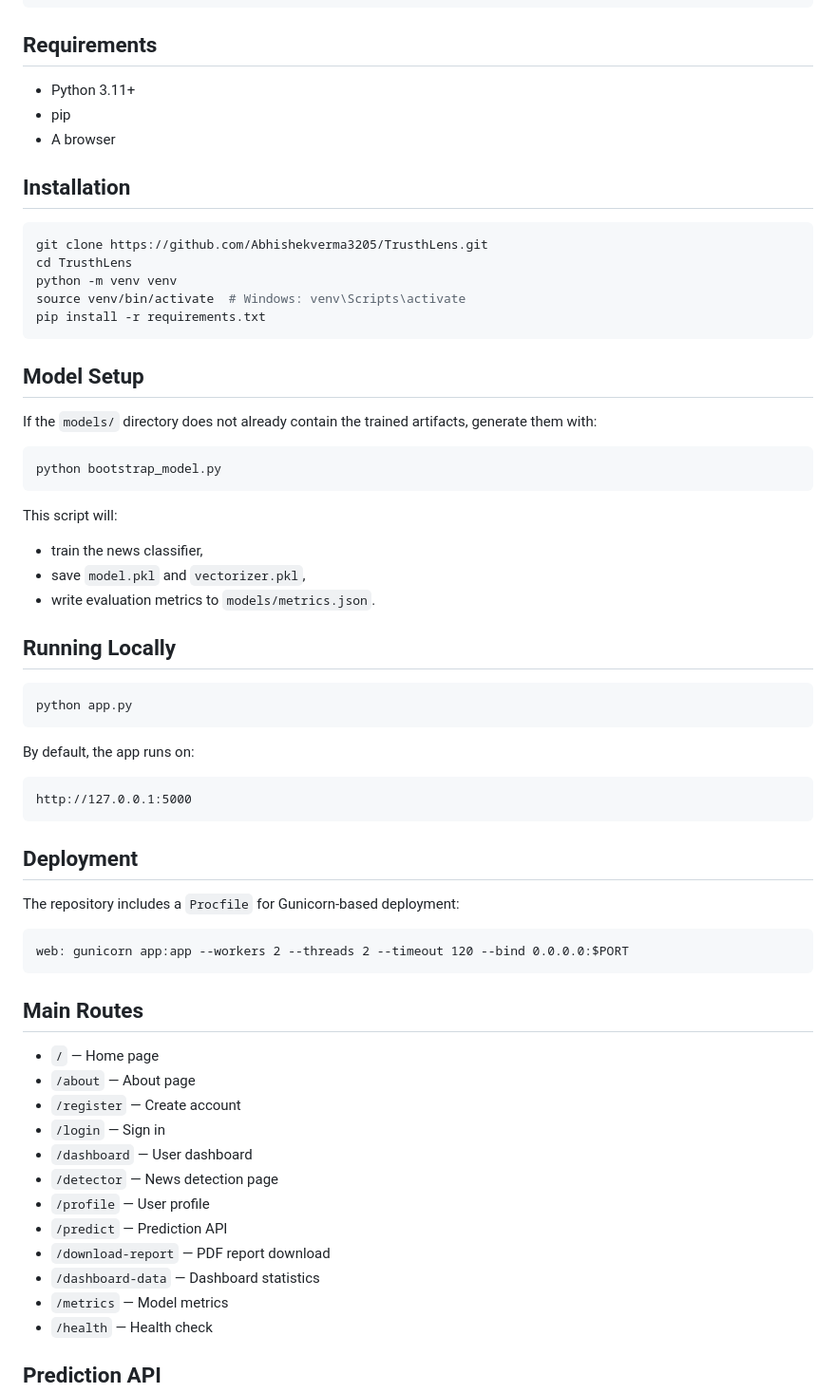
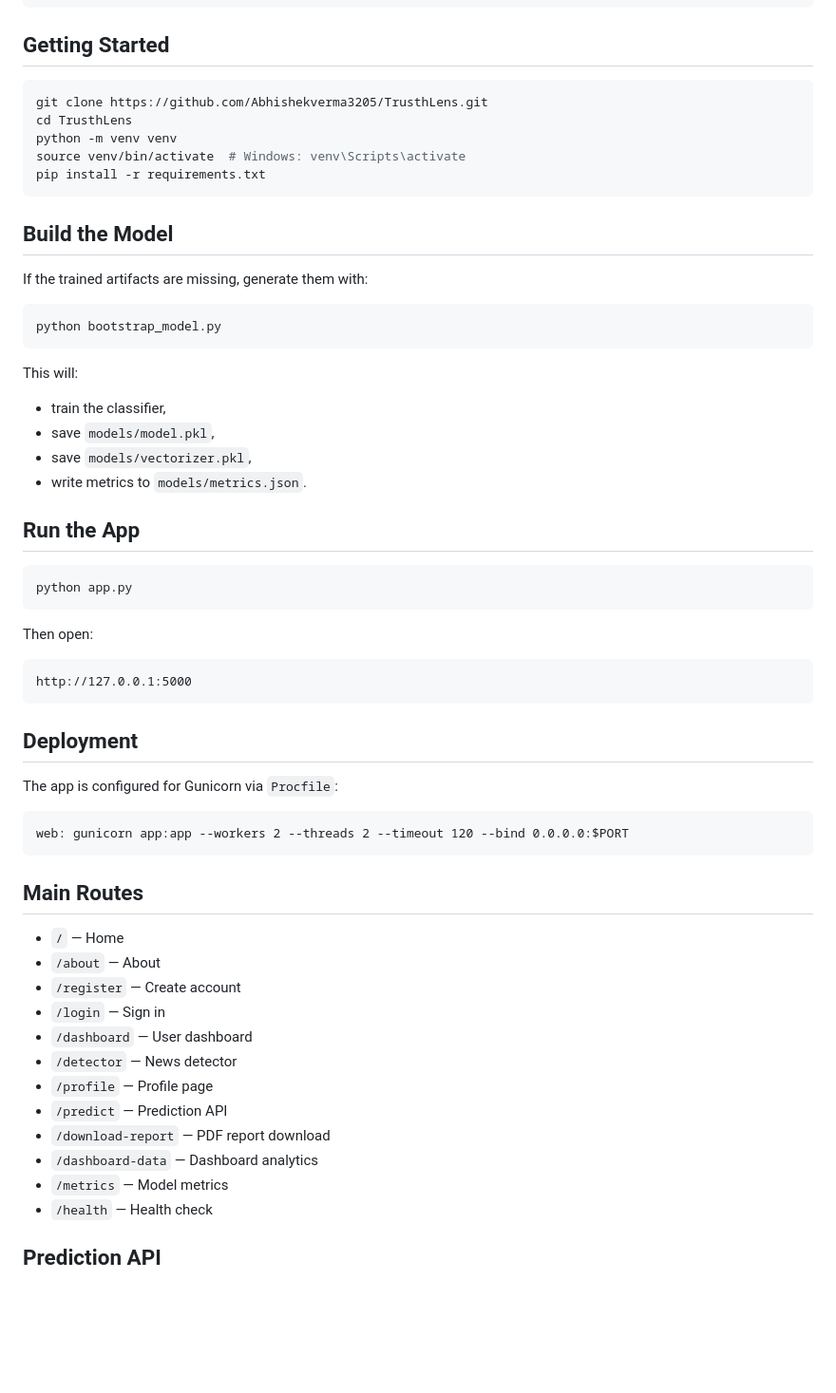
Before and after one commit to Abhishekverma3205/TrusthLens, a Markdown page: README.md, the part around one of its changes. Shown at 95% size. GitHub-like rendering; blank space fills up the shorter version.

````diff
--- a/README.md
+++ b/README.md
@@ -69,13 +78,7 @@ TrusthLens/
 └── Procfile
 ```
 
-## Requirements
-
-- Python 3.11+
-- pip
-- A browser
-
-## Installation
+## Getting Started
 
 ```bash
 git clone https://github.com/Abhishekverma3205/TrusthLens.git
@@ -85,26 +88,27 @@ source venv/bin/activate  # Windows: venv\Scripts\activate
 pip install -r requirements.txt
 ```
 
-## Model Setup
+## Build the Model
 
-If the `models/` directory does not already contain the trained artifacts, generate them with:
+If the trained artifacts are missing, generate them with:
 
 ```bash
 python bootstrap_model.py
 ```
 
-This script will:
-- train the news classifier,
-- save `model.pkl` and `vectorizer.pkl`,
-- write evaluation metrics to `models/metrics.json`.
+This will:
+- train the classifier,
+- save `models/model.pkl`,
+- save `models/vectorizer.pkl`,
+- write metrics to `models/metrics.json`.
 
-## Running Locally
+## Run the App
 
 ```bash
 python app.py
 ```
 
-By default, the app runs on:
+Then open:
 
 ```text
 http://127.0.0.1:5000
@@ -112,7 +116,7 @@ http://127.0.0.1:5000
 
 ## Deployment
 
-The repository includes a `Procfile` for Gunicorn-based deployment:
+The app is configured for Gunicorn via `Procfile`:
 
 ```procfile
 web: gunicorn app:app --workers 2 --threads 2 --timeout 120 --bind 0.0.0.0:$PORT
@@ -120,16 +124,16 @@ web: gunicorn app:app --workers 2 --threads 2 --timeout 120 --bind 0.0.0.0:$PORT
 
 ## Main Routes
 
-- `/` — Home page
-- `/about` — About page
+- `/` — Home
+- `/about` — About
 - `/register` — Create account
 - `/login` — Sign in
 - `/dashboard` — User dashboard
-- `/detector` — News detection page
-- `/profile` — User profile
+- `/detector` — News detector
+- `/profile` — Profile page
 - `/predict` — Prediction API
 - `/download-report` — PDF report download
-- `/dashboard-data` — Dashboard statistics
+- `/dashboard-data` — Dashboard analytics
 - `/metrics` — Model metrics
 - `/health` — Health check
 
````
Also changed, not shown: other parts of README.md (+43 -32 lines).
